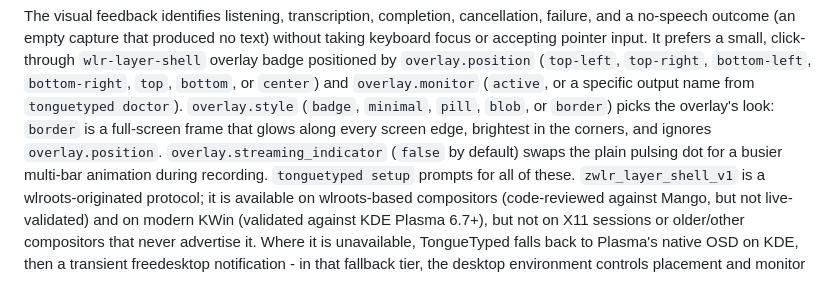
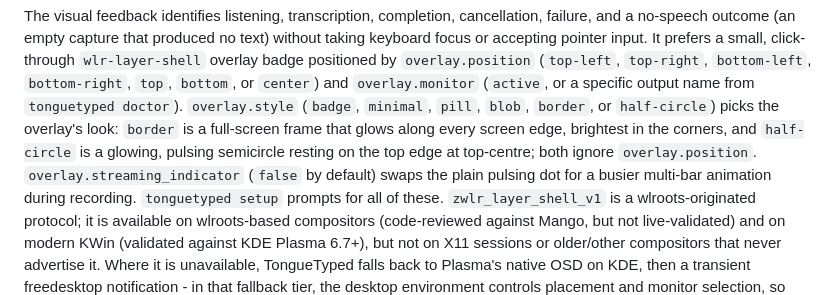
Before and after one commit to cheerfulScumbag/tonguetyped, a Markdown page: README.md, the part around the change. Rendered like a GitHub page.

Commit message:
no-mistakes(document): Document half-circle overlay style in README and AGENTS.md

```diff
--- a/README.md
+++ b/README.md
@@ -179,9 +179,11 @@ a small, click-through `wlr-layer-shell` overlay badge
 positioned by `overlay.position` (`top-left`, `top-right`, `bottom-left`,
 `bottom-right`, `top`, `bottom`, or `center`) and `overlay.monitor` (`active`,
 or a specific output name from `tonguetyped doctor`). `overlay.style`
-(`badge`, `minimal`, `pill`, `blob`, or `border`) picks the overlay's look:
-`border` is a full-screen frame that glows along every screen edge, brightest
-in the corners, and ignores `overlay.position`. `overlay.streaming_indicator`
+(`badge`, `minimal`, `pill`, `blob`, `border`, or `half-circle`) picks the
+overlay's look: `border` is a full-screen frame that glows along every screen
+edge, brightest in the corners, and `half-circle` is a glowing, pulsing
+semicircle resting on the top edge at top-centre; both ignore
+`overlay.position`. `overlay.streaming_indicator`
 (`false` by default) swaps the plain pulsing dot for a busier multi-bar
 animation during recording. `tonguetyped setup`
 prompts for all of these. `zwlr_layer_shell_v1` is a wlroots-originated
```
Also changed, not shown: AGENTS.md (+4 -3 lines).
